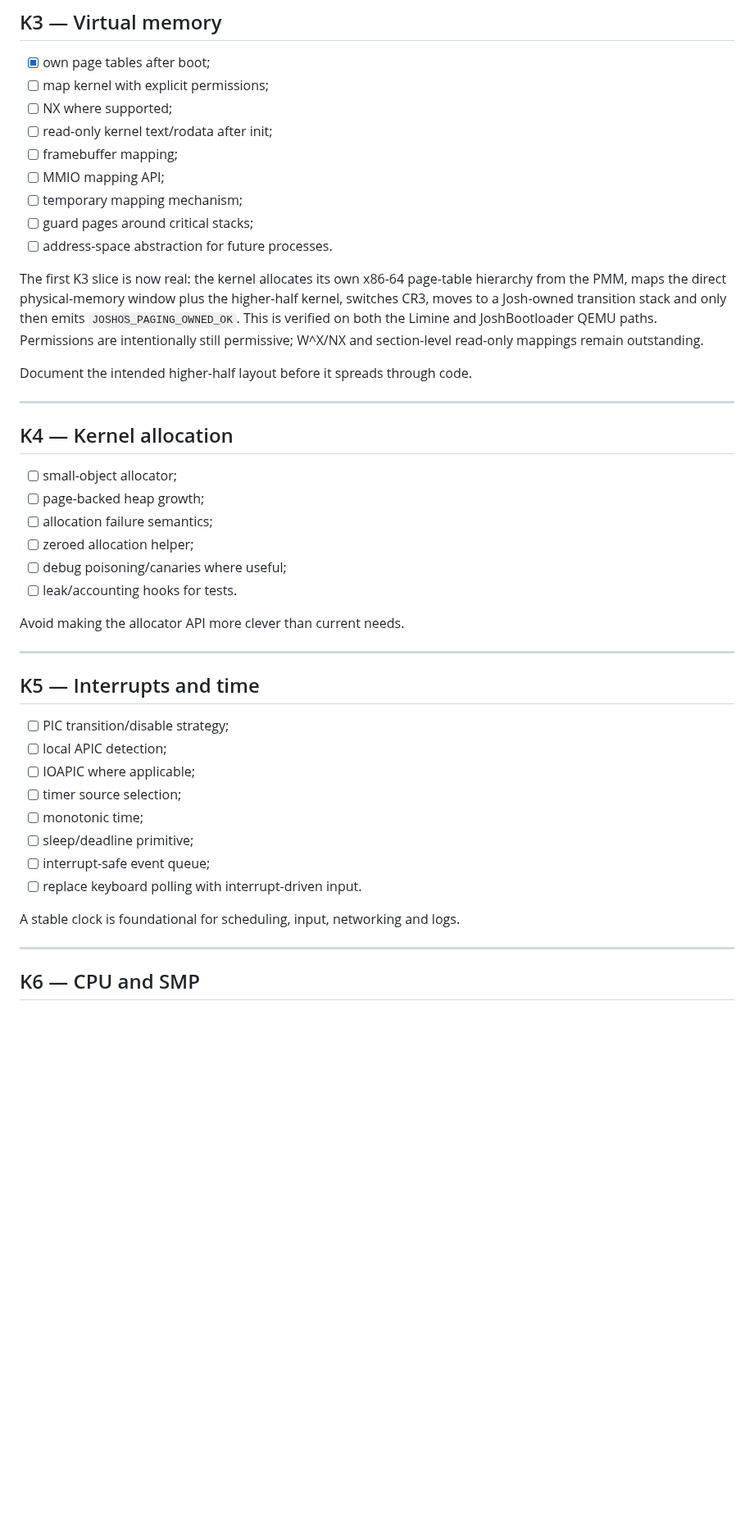
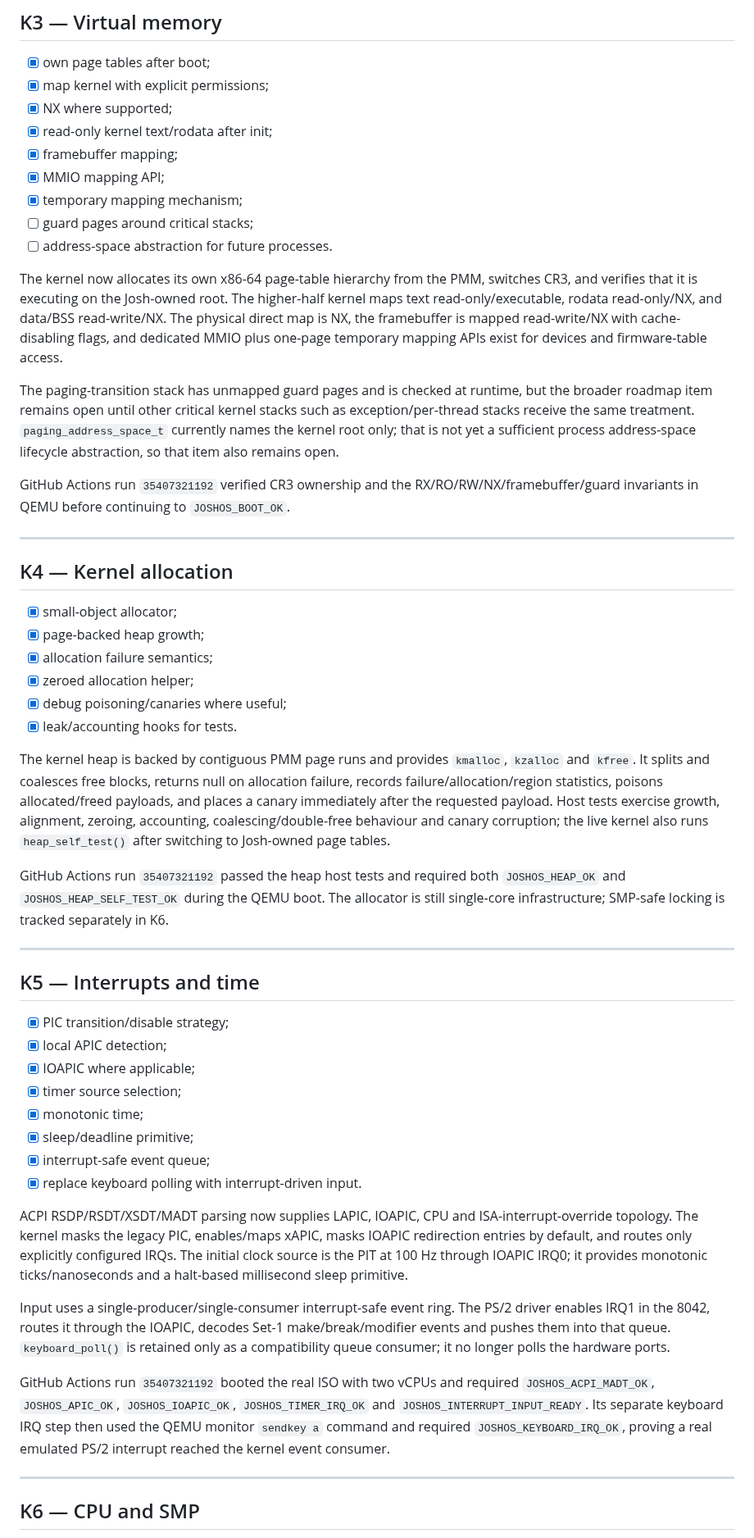
Before and after one commit to joshuaparris-max/AshFallen, a Markdown page: docs/KERNEL_ROADMAP.md, the part around one of its changes. Shown at 82% size. GitHub-like rendering; blank space fills up the shorter version.

Commit message:
docs: record verified paging heap interrupt and SMP foundations

```diff
--- a/docs/KERNEL_ROADMAP.md
+++ b/docs/KERNEL_ROADMAP.md
@@ -99,46 +99,54 @@ AshFallen CI run `35395723343` booted through Limine with the allocator and the
 ## K3 — Virtual memory
 
 - [x] own page tables after boot;
-- [ ] map kernel with explicit permissions;
-- [ ] NX where supported;
-- [ ] read-only kernel text/rodata after init;
-- [ ] framebuffer mapping;
-- [ ] MMIO mapping API;
-- [ ] temporary mapping mechanism;
+- [x] map kernel with explicit permissions;
+- [x] NX where supported;
+- [x] read-only kernel text/rodata after init;
+- [x] framebuffer mapping;
+- [x] MMIO mapping API;
+- [x] temporary mapping mechanism;
 - [ ] guard pages around critical stacks;
 - [ ] address-space abstraction for future processes.
 
-The first K3 slice is now real: the kernel allocates its own x86-64 page-table hierarchy from the PMM, maps the direct physical-memory window plus the higher-half kernel, switches CR3, moves to a Josh-owned transition stack and only then emits `JOSHOS_PAGING_OWNED_OK`. This is verified on both the Limine and JoshBootloader QEMU paths. Permissions are intentionally still permissive; W^X/NX and section-level read-only mappings remain outstanding.
+The kernel now allocates its own x86-64 page-table hierarchy from the PMM, switches CR3, and verifies that it is executing on the Josh-owned root. The higher-half kernel maps text read-only/executable, rodata read-only/NX, and data/BSS read-write/NX. The physical direct map is NX, the framebuffer is mapped read-write/NX with cache-disabling flags, and dedicated MMIO plus one-page temporary mapping APIs exist for devices and firmware-table access.
 
-Document the intended higher-half layout before it spreads through code.
+The paging-transition stack has unmapped guard pages and is checked at runtime, but the broader roadmap item remains open until other critical kernel stacks such as exception/per-thread stacks receive the same treatment. `paging_address_space_t` currently names the kernel root only; that is not yet a sufficient process address-space lifecycle abstraction, so that item also remains open.
+
+GitHub Actions run `35407321192` verified CR3 ownership and the RX/RO/RW/NX/framebuffer/guard invariants in QEMU before continuing to `JOSHOS_BOOT_OK`.
 
 ---
 
 ## K4 — Kernel allocation
 
-- [ ] small-object allocator;
-- [ ] page-backed heap growth;
-- [ ] allocation failure semantics;
-- [ ] zeroed allocation helper;
-- [ ] debug poisoning/canaries where useful;
-- [ ] leak/accounting hooks for tests.
+- [x] small-object allocator;
+- [x] page-backed heap growth;
+- [x] allocation failure semantics;
+- [x] zeroed allocation helper;
+- [x] debug poisoning/canaries where useful;
+- [x] leak/accounting hooks for tests.
 
-Avoid making the allocator API more clever than current needs.
+The kernel heap is backed by contiguous PMM page runs and provides `kmalloc`, `kzalloc` and `kfree`. It splits and coalesces free blocks, returns null on allocation failure, records failure/allocation/region statistics, poisons allocated/freed payloads, and places a canary immediately after the requested payload. Host tests exercise growth, alignment, zeroing, accounting, coalescing/double-free behaviour and canary corruption; the live kernel also runs `heap_self_test()` after switching to Josh-owned page tables.
+
+GitHub Actions run `35407321192` passed the heap host tests and required both `JOSHOS_HEAP_OK` and `JOSHOS_HEAP_SELF_TEST_OK` during the QEMU boot. The allocator is still single-core infrastructure; SMP-safe locking is tracked separately in K6.
 
 ---
 
 ## K5 — Interrupts and time
 
-- [ ] PIC transition/disable strategy;
-- [ ] local APIC detection;
-- [ ] IOAPIC where applicable;
-- [ ] timer source selection;
-- [ ] monotonic time;
-- [ ] sleep/deadline primitive;
-- [ ] interrupt-safe event queue;
-- [ ] replace keyboard polling with interrupt-driven input.
+- [x] PIC transition/disable strategy;
+- [x] local APIC detection;
+- [x] IOAPIC where applicable;
+- [x] timer source selection;
+- [x] monotonic time;
+- [x] sleep/deadline primitive;
+- [x] interrupt-safe event queue;
+- [x] replace keyboard polling with interrupt-driven input.
 
-A stable clock is foundational for scheduling, input, networking and logs.
+ACPI RSDP/RSDT/XSDT/MADT parsing now supplies LAPIC, IOAPIC, CPU and ISA-interrupt-override topology. The kernel masks the legacy PIC, enables/maps xAPIC, masks IOAPIC redirection entries by default, and routes only explicitly configured IRQs. The initial clock source is the PIT at 100 Hz through IOAPIC IRQ0; it provides monotonic ticks/nanoseconds and a halt-based millisecond sleep primitive.
+
+Input uses a single-producer/single-consumer interrupt-safe event ring. The PS/2 driver enables IRQ1 in the 8042, routes it through the IOAPIC, decodes Set-1 make/break/modifier events and pushes them into that queue. `keyboard_poll()` is retained only as a compatibility queue consumer; it no longer polls the hardware ports.
+
+GitHub Actions run `35407321192` booted the real ISO with two vCPUs and required `JOSHOS_ACPI_MADT_OK`, `JOSHOS_APIC_OK`, `JOSHOS_IOAPIC_OK`, `JOSHOS_TIMER_IRQ_OK` and `JOSHOS_INTERRUPT_INPUT_READY`. Its separate keyboard IRQ step then used the QEMU monitor `sendkey a` command and required `JOSHOS_KEYBOARD_IRQ_OK`, proving a real emulated PS/2 interrupt reached the kernel event consumer.
 
 ---
 
```
Also changed, not shown: other parts of docs/KERNEL_ROADMAP.md (+11 -7 lines).
